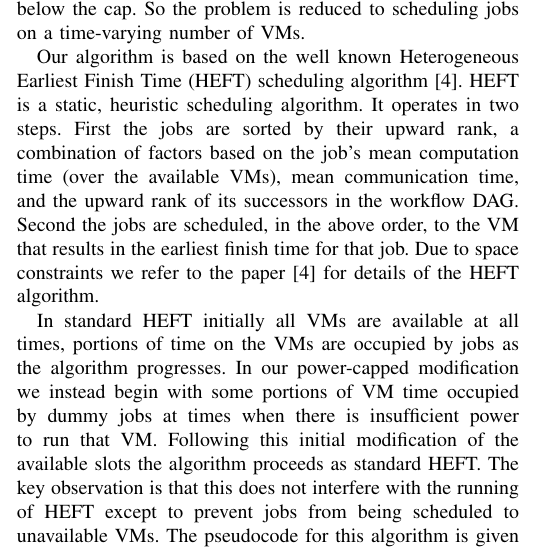
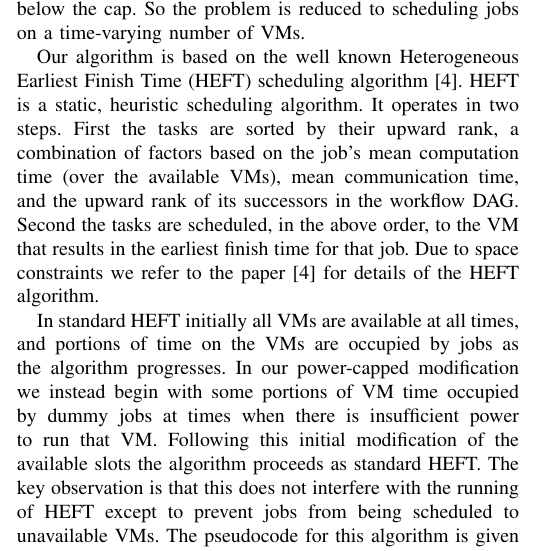
Before and after one commit to davidshepherd7/power-capped-HEFT-paper, a LaTeX paper (UCC_cap.tex): part of one column of page 1 of 2, cut so that both start at the same text. Compiled offline with pdfLaTeX.

Commit message:
Try to be consistent with tasks vs jobs

```diff
--- a/UCC_cap.tex
+++ b/UCC_cap.tex
@@ -79,11 +79,11 @@ So the problem is reduced to scheduling jobs on a time-varying number of VMs.
 Our algorithm is based on the well known Heterogeneous Earliest Finish Time (HEFT) scheduling algorithm \cite{Topcuoglu2002heft}.
 HEFT is a static, heuristic scheduling algorithm.
 It operates in two steps.
-First the jobs are sorted by their upward rank, a combination of factors based on the job's mean computation time (over the available VMs), mean communication time, and the upward rank of its successors in the workflow DAG.
-Second the jobs are scheduled, in the above order, to the VM that results in the earliest finish time for that job.
+First the tasks are sorted by their upward rank, a combination of factors based on the job's mean computation time (over the available VMs), mean communication time, and the upward rank of its successors in the workflow DAG.
+Second the tasks are scheduled, in the above order, to the VM that results in the earliest finish time for that job.
 Due to space constraints we refer to the paper \cite{Topcuoglu2002heft} for details of the HEFT algorithm.
 
-In standard HEFT initially all VMs are available at all times, portions of time on the VMs are occupied by jobs as the algorithm progresses.
+In standard HEFT initially all VMs are available at all times, and portions of time on the VMs are occupied by jobs as the algorithm progresses.
 In our power-capped modification we instead begin with some portions of VM time occupied by dummy jobs at times when there is insufficient power to run that VM.
 Following this initial modification of the available slots the algorithm proceeds as standard HEFT.
 The key observation is that this does not interfere with the running of HEFT except to prevent jobs from being scheduled to unavailable VMs.
```
Also changed, not shown: UCC_cap.tex (2 more changed lines).
